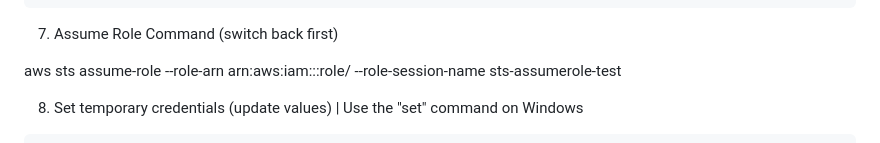
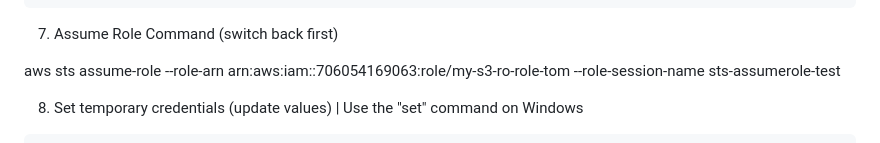
Before and after one commit to TomSpencerLondon/digital-cloud, a Markdown page: 2-aws-iam-advanced-practice.md, the part around one of its changes. Drawn GitHub-style.

```diff
--- a/2-aws-iam-advanced-practice.md
+++ b/2-aws-iam-advanced-practice.md
@@ -35,7 +35,7 @@ aws s3 rb s3://EXISTING-BUCKET-NAME
 
 7. Assume Role Command (switch back first)
 
-aws sts assume-role --role-arn arn:aws:iam::<ACCOUNT-NUMBER>:role/<IAM-ROLE-NAME> --role-session-name sts-assumerole-test
+aws sts assume-role --role-arn arn:aws:iam::706054169063:role/my-s3-ro-role-tom --role-session-name sts-assumerole-test
 
 8. Set temporary credentials (update values) | Use the "set" command on Windows
 
```
Also changed, not shown: other parts of 2-aws-iam-advanced-practice.md (+3 -3 lines), README.md (+4 -0 lines).
